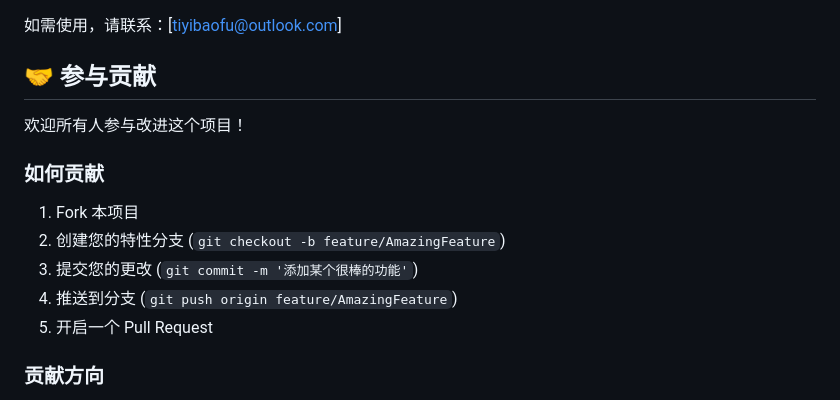
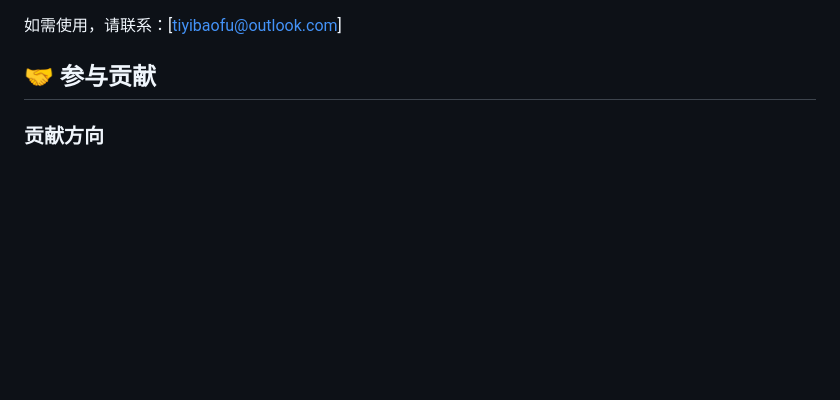
Before and after one commit to haha321-haha/yangsheng-app, a Markdown page: README.md, the part around the change. Rendered like a GitHub page; blank space fills up the shorter version.

```diff
--- a/README.md
+++ b/README.md
@@ -135,16 +135,6 @@ Copyright © 2025 [haha321-haha]. All Rights Reserved.
 
 ## 🤝 参与贡献
 
-欢迎所有人参与改进这个项目！
-
-### 如何贡献
-
-1. Fork 本项目
-2. 创建您的特性分支 (`git checkout -b feature/AmazingFeature`)
-3. 提交您的更改 (`git commit -m '添加某个很棒的功能'`)
-4. 推送到分支 (`git push origin feature/AmazingFeature`)
-5. 开启一个 Pull Request
-
 ### 贡献方向
 
 - 🎨 UI/UX 优化
```
